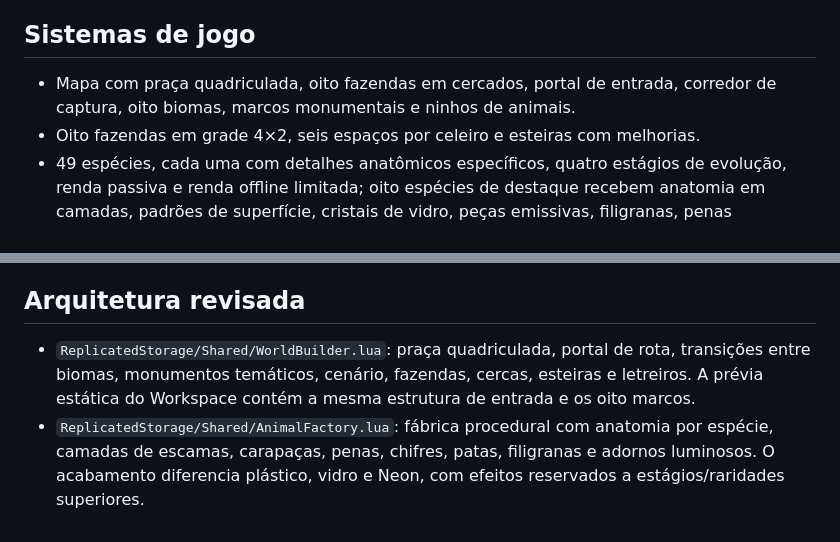
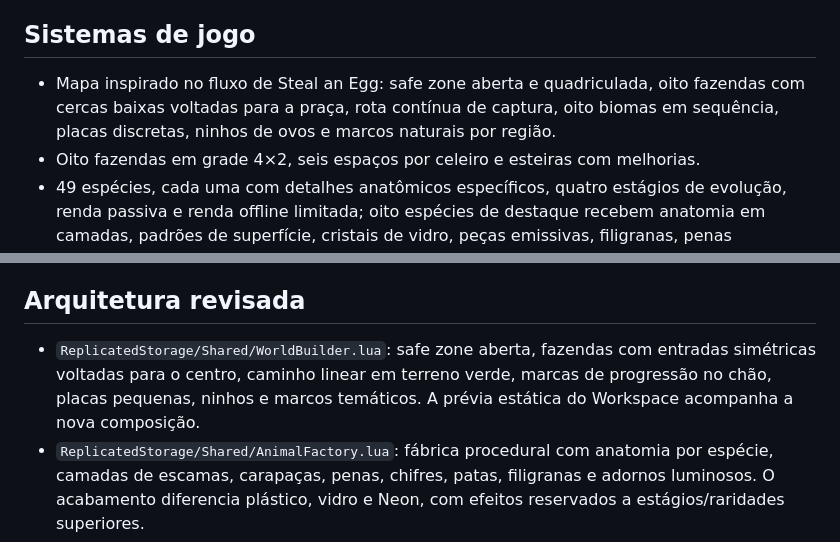
Before and after one commit to japaguimarassi-create/Cursed-Collision, a Markdown page: README.md, 2 parts joined by grey strips. Drawn GitHub-style.

Commit message:
Document the simplified egg-style world map

```diff
--- a/README.md
+++ b/README.md
@@ -4,7 +4,7 @@ Projeto Roblox mobile-first com oito biomas, fazendas, animais evolutivos, guard
 
 ## Sistemas de jogo
 
-- Mapa com praça quadriculada, oito fazendas em cercados, portal de entrada, corredor de captura, oito biomas, marcos monumentais e ninhos de animais.
+- Mapa inspirado no fluxo de Steal an Egg: safe zone aberta e quadriculada, oito fazendas com cercas baixas voltadas para a praça, rota contínua de captura, oito biomas em sequência, placas discretas, ninhos de ovos e marcos naturais por região.
 - Oito fazendas em grade 4×2, seis espaços por celeiro e esteiras com melhorias.
 - 49 espécies, cada uma com detalhes anatômicos específicos, quatro estágios de evolução, renda passiva e renda offline limitada; oito espécies de destaque recebem anatomia em camadas, padrões de superfície, cristais de vidro, peças emissivas, filigranas, penas sobrepostas, carapaças segmentadas, galhadas ramificadas, folhagem, caudas múltiplas e juba radial.
 - Sistema visual por raridade: halo geométrico nos pets Míticos ou superiores em estágios avançados; partículas e luz local apenas nos níveis Secreto, Eterno e Divino. Os adornos de raridade não são aplicados aos filhotes comuns.
@@ -15,7 +15,7 @@ Projeto Roblox mobile-first com oito biomas, fazendas, animais evolutivos, guard
 
 ## Arquitetura revisada
 
-- `ReplicatedStorage/Shared/WorldBuilder.lua`: praça quadriculada, portal de rota, transições entre biomas, monumentos temáticos, cenário, fazendas, cercas, esteiras e letreiros. A prévia estática do Workspace contém a mesma estrutura de entrada e os oito marcos.
+- `ReplicatedStorage/Shared/WorldBuilder.lua`: safe zone aberta, fazendas com entradas simétricas voltadas para o centro, caminho linear em terreno verde, marcas de progressão no chão, placas pequenas, ninhos e marcos temáticos. A prévia estática do Workspace acompanha a nova composição.
 - `ReplicatedStorage/Shared/AnimalFactory.lua`: fábrica procedural com anatomia por espécie, camadas de escamas, carapaças, penas, chifres, patas, filigranas e adornos luminosos. O acabamento diferencia plástico, vidro e Neon, com efeitos reservados a estágios/raridades superiores.
 - `ServerScriptService/Services/ProfileStore.lua`: sanitização, bloqueio de sessão e persistência.
 - `StarterPlayerScripts/InteractionPrompt.lua`: interface compacta de interação e tratamento do pressionar/soltar.
```
